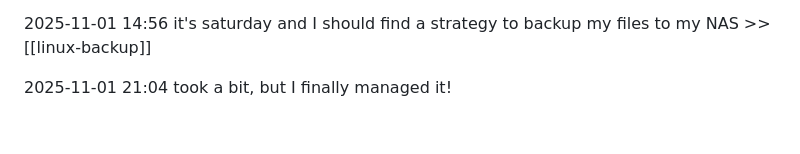
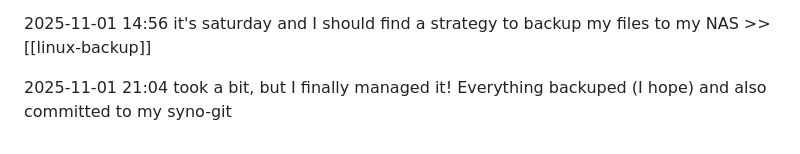
Before and after one commit to altgans/altgans.github.io, a Markdown page: src/posts/linux-setup.md, the part around the change. Rendered like a GitHub page.

```diff
--- a/src/posts/linux-setup.md
+++ b/src/posts/linux-setup.md
@@ -898,3 +898,4 @@ it's saturday and I should find a strategy to backup my files to my NAS >> [[lin
 
 2025-11-01 21:04
 took a bit, but I finally managed it!
+Everything backuped (I hope) and also committed to my syno-git
```
Also changed, not shown: src/posts/helix-setup.md (+1 -1 lines), src/posts/linux-backup.md (+9 -1 lines).
